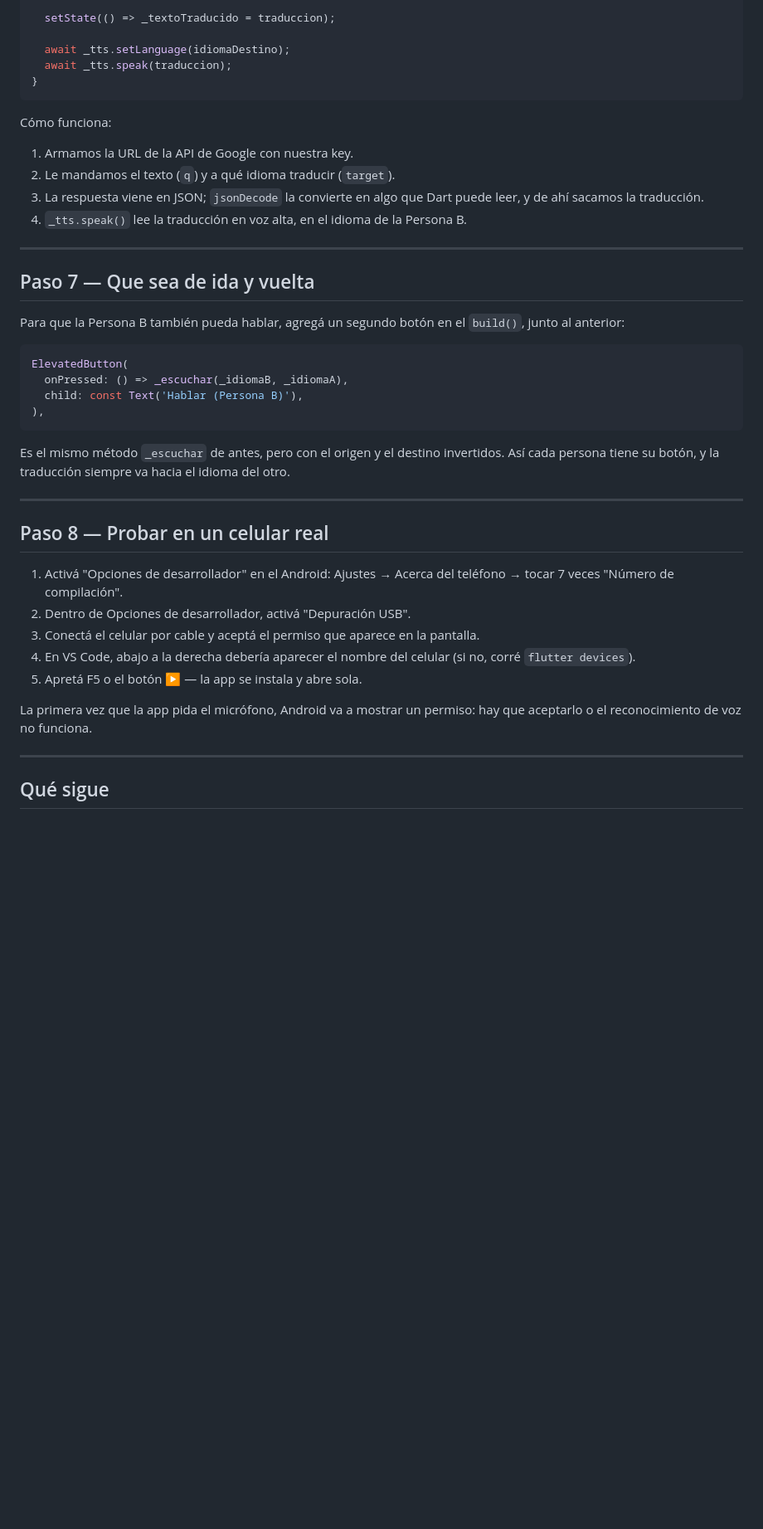
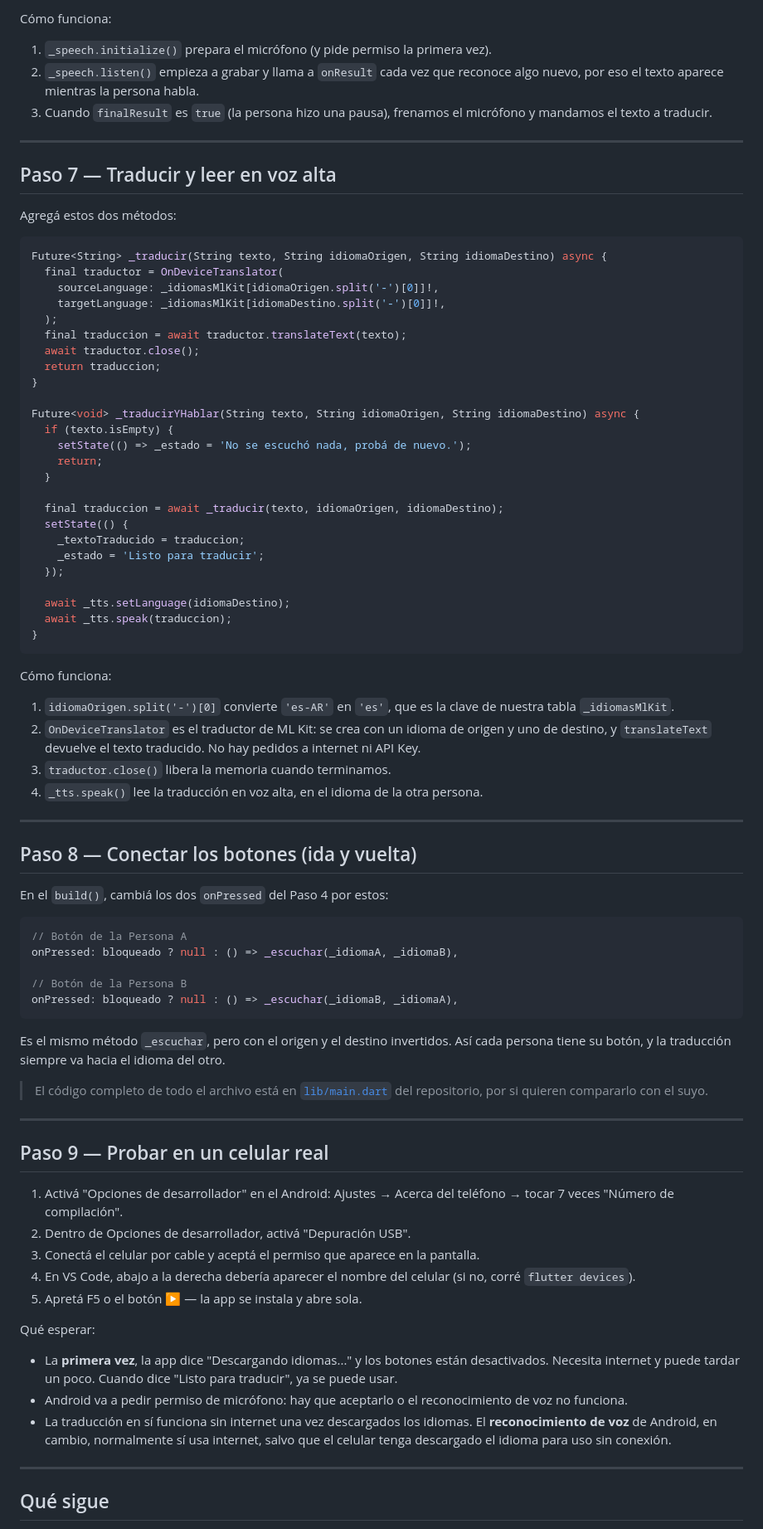
Before and after one commit to joaatrejo/fijos-translate, a Markdown page: instructivo.md, the part around one of its changes. Shown at 83% size. GitHub-like rendering; blank space fills up the shorter version.

````diff
--- a/instructivo.md
+++ b/instructivo.md
@@ -201,5 +245,37 @@ Future<void> _traducirYHablar(String texto, String idiomaOrigen, String idiomaDe
 
-  setState(() => _textoTraducido = traduccion);
+Cómo funciona:
+1. `_speech.initialize()` prepara el micrófono (y pide permiso la primera vez).
+2. `_speech.listen()` empieza a grabar y llama a `onResult` cada vez que reconoce algo nuevo, por eso el texto aparece mientras la persona habla.
+3. Cuando `finalResult` es `true` (la persona hizo una pausa), frenamos el micrófono y mandamos el texto a traducir.
+
+---
+
+## Paso 7 — Traducir y leer en voz alta
+
+Agregá estos dos métodos:
+
+```dart
+Future<String> _traducir(String texto, String idiomaOrigen, String idiomaDestino) async {
+  final traductor = OnDeviceTranslator(
+    sourceLanguage: _idiomasMlKit[idiomaOrigen.split('-')[0]]!,
+    targetLanguage: _idiomasMlKit[idiomaDestino.split('-')[0]]!,
+  );
+  final traduccion = await traductor.translateText(texto);
+  await traductor.close();
+  return traduccion;
+}
+
+Future<void> _traducirYHablar(String texto, String idiomaOrigen, String idiomaDestino) async {
+  if (texto.isEmpty) {
+    setState(() => _estado = 'No se escuchó nada, probá de nuevo.');
+    return;
+  }
+
+  final traduccion = await _traducir(texto, idiomaOrigen, idiomaDestino);
+  setState(() {
+    _textoTraducido = traduccion;
+    _estado = 'Listo para traducir';
+  });
 
   await _tts.setLanguage(idiomaDestino);
   await _tts.speak(traduccion);
@@ -207,29 +283,32 @@ Future<void> _traducirYHablar(String texto, String idiomaOrigen, String idiomaDe
 ```
 
 Cómo funciona:
-1. Armamos la URL de la API de Google con nuestra key.
-2. Le mandamos el texto (`q`) y a qué idioma traducir (`target`).
-3. La respuesta viene en JSON; `jsonDecode` la convierte en algo que Dart puede leer, y de ahí sacamos la traducción.
-4. `_tts.speak()` lee la traducción en voz alta, en el idioma de la Persona B.
+1. `idiomaOrigen.split('-')[0]` convierte `'es-AR'` en `'es'`, que es la clave de nuestra tabla `_idiomasMlKit`.
+2. `OnDeviceTranslator` es el traductor de ML Kit: se crea con un idioma de origen y uno de destino, y `translateText` devuelve el texto traducido. No hay pedidos a internet ni API Key.
+3. `traductor.close()` libera la memoria cuando terminamos.
+4. `_tts.speak()` lee la traducción en voz alta, en el idioma de la otra persona.
 
 ---
 
-## Paso 7 — Que sea de ida y vuelta
+## Paso 8 — Conectar los botones (ida y vuelta)
 
-Para que la Persona B también pueda hablar, agregá un segundo botón en el `build()`, junto al anterior:
+En el `build()`, cambiá los dos `onPressed` del Paso 4 por estos:
 
 ```dart
-ElevatedButton(
-  onPressed: () => _escuchar(_idiomaB, _idiomaA),
-  child: const Text('Hablar (Persona B)'),
-),
+// Botón de la Persona A
+onPressed: bloqueado ? null : () => _escuchar(_idiomaA, _idiomaB),
+
+// Botón de la Persona B
+onPressed: bloqueado ? null : () => _escuchar(_idiomaB, _idiomaA),
 ```
 
-Es el mismo método `_escuchar` de antes, pero con el origen y el destino invertidos. Así cada persona tiene su botón, y la traducción siempre va hacia el idioma del otro.
+Es el mismo método `_escuchar`, pero con el origen y el destino invertidos. Así cada persona tiene su botón, y la traducción siempre va hacia el idioma del otro.
+
+> El código completo de todo el archivo está en [`lib/main.dart`](./lib/main.dart) del repositorio, por si quieren compararlo con el suyo.
 
 ---
 
-## Paso 8 — Probar en un celular real
+## Paso 9 — Probar en un celular real
 
 1. Activá "Opciones de desarrollador" en el Android: Ajustes → Acerca del teléfono → tocar 7 veces "Número de compilación".
 2. Dentro de Opciones de desarrollador, activá "Depuración USB".
@@ -237,7 +316,10 @@ Es el mismo método `_escuchar` de antes, pero con el origen y el destino invert
 4. En VS Code, abajo a la derecha debería aparecer el nombre del celular (si no, corré `flutter devices`).
 5. Apretá F5 o el botón ▶️ — la app se instala y abre sola.
 
-La primera vez que la app pida el micrófono, Android va a mostrar un permiso: hay que aceptarlo o el reconocimiento de voz no funciona.
+Qué esperar:
+- La **primera vez**, la app dice "Descargando idiomas..." y los botones están desactivados. Necesita internet y puede tardar un poco. Cuando dice "Listo para traducir", ya se puede usar.
+- Android va a pedir permiso de micrófono: hay que aceptarlo o el reconocimiento de voz no funciona.
+- La traducción en sí funciona sin internet una vez descargados los idiomas. El **reconocimiento de voz** de Android, en cambio, normalmente sí usa internet, salvo que el celular tenga descargado el idioma para uso sin conexión.
 
 ---
 
````
Also changed, not shown: other parts of instructivo.md (+126 -82 lines).
